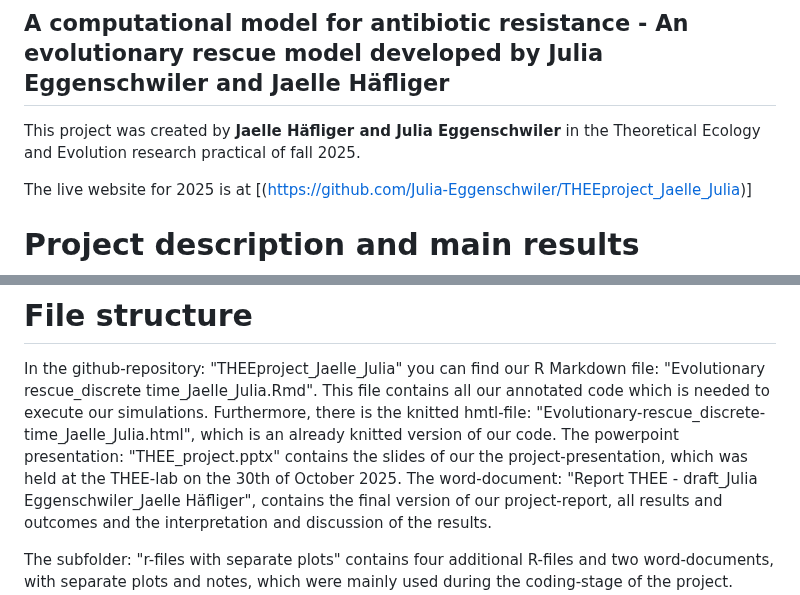
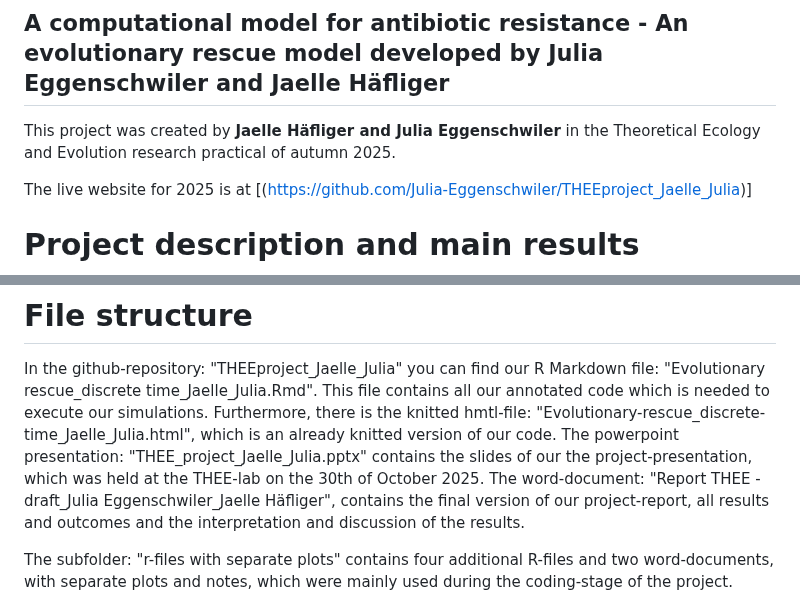
Before and after one commit to Julia-Eggenschwiler/THEEproject_Jaelle_Julia, a Markdown page: README.md, 2 parts joined by grey strips. Rendered like a GitHub page.

```diff
--- a/README.md
+++ b/README.md
@@ -1,7 +1,7 @@
 
 ## A computational model for antibiotic resistance - An evolutionary rescue model developed by Julia Eggenschwiler and Jaelle Häfliger
 
-This project was created by **Jaelle Häfliger and Julia Eggenschwiler**  in the Theoretical Ecology and Evolution research practical of fall 2025.
+This project was created by **Jaelle Häfliger and Julia Eggenschwiler**  in the Theoretical Ecology and Evolution research practical of autumn 2025.
 
 The live website for 2025 is at [(https://github.com/Julia-Eggenschwiler/THEEproject_Jaelle_Julia)]
 
@@ -24,7 +24,7 @@ In order to "knit" (print) the R-markdown to a .html file, it is required to ins
 
 In the github-repository: "THEEproject_Jaelle_Julia" you can find our R Markdown file: "Evolutionary rescue_discrete time_Jaelle_Julia.Rmd". This file contains all our annotated code which is needed to execute our simulations.
 Furthermore, there is the knitted hmtl-file: "Evolutionary-rescue_discrete-time_Jaelle_Julia.html", which is an already knitted version of our code.
-The powerpoint presentation: "THEE_project.pptx" contains the slides of our the project-presentation, which was held at the THEE-lab on the 30th of October 2025.
+The powerpoint presentation: "THEE_project_Jaelle_Julia.pptx" contains the slides of our the project-presentation, which was held at the THEE-lab on the 30th of October 2025.
 The word-document: "Report THEE - draft_Julia Eggenschwiler_Jaelle Häfliger", contains the final version of our project-report, all results and outcomes and the interpretation and discussion of the results.
 
 The subfolder: "r-files with separate plots" contains four additional R-files and two word-documents, with separate plots and notes, which were mainly used during the coding-stage of the project. These are not necesary to execute the code and visualize the results of this project.
```
